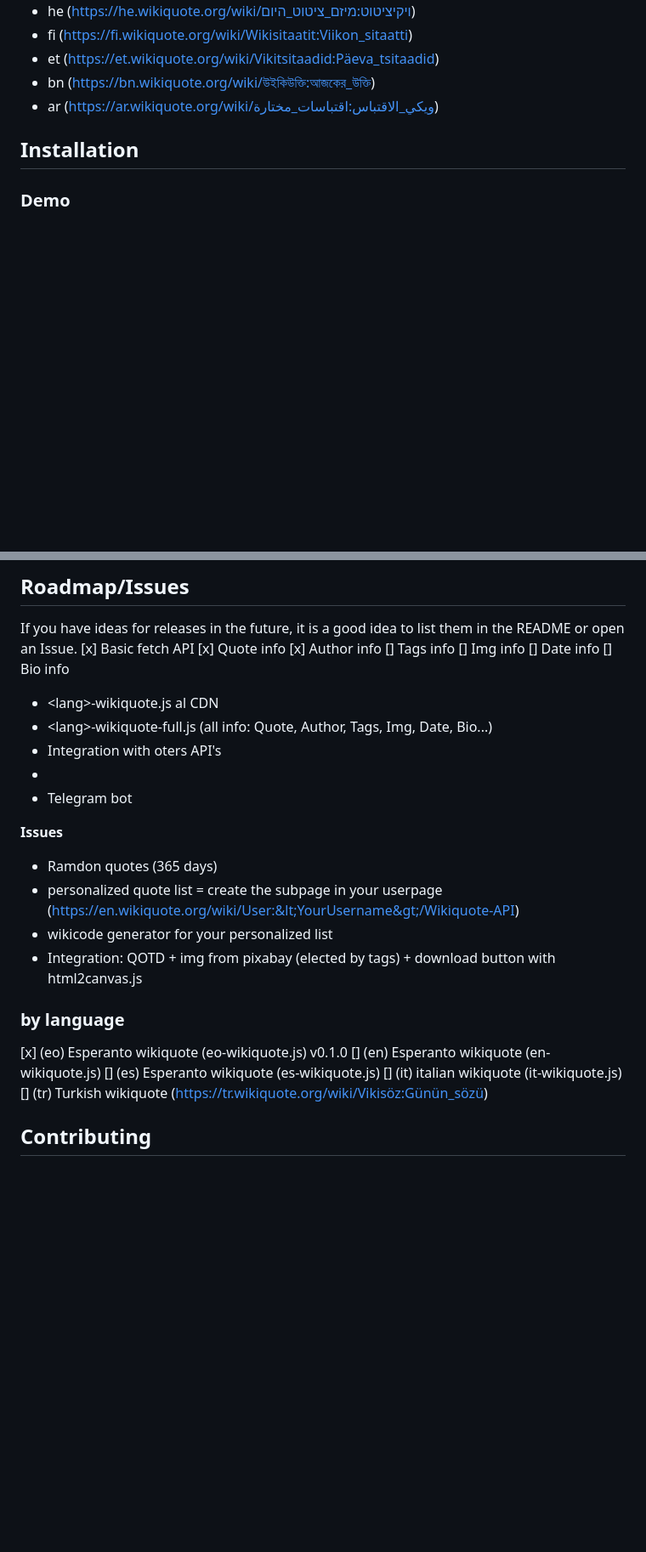
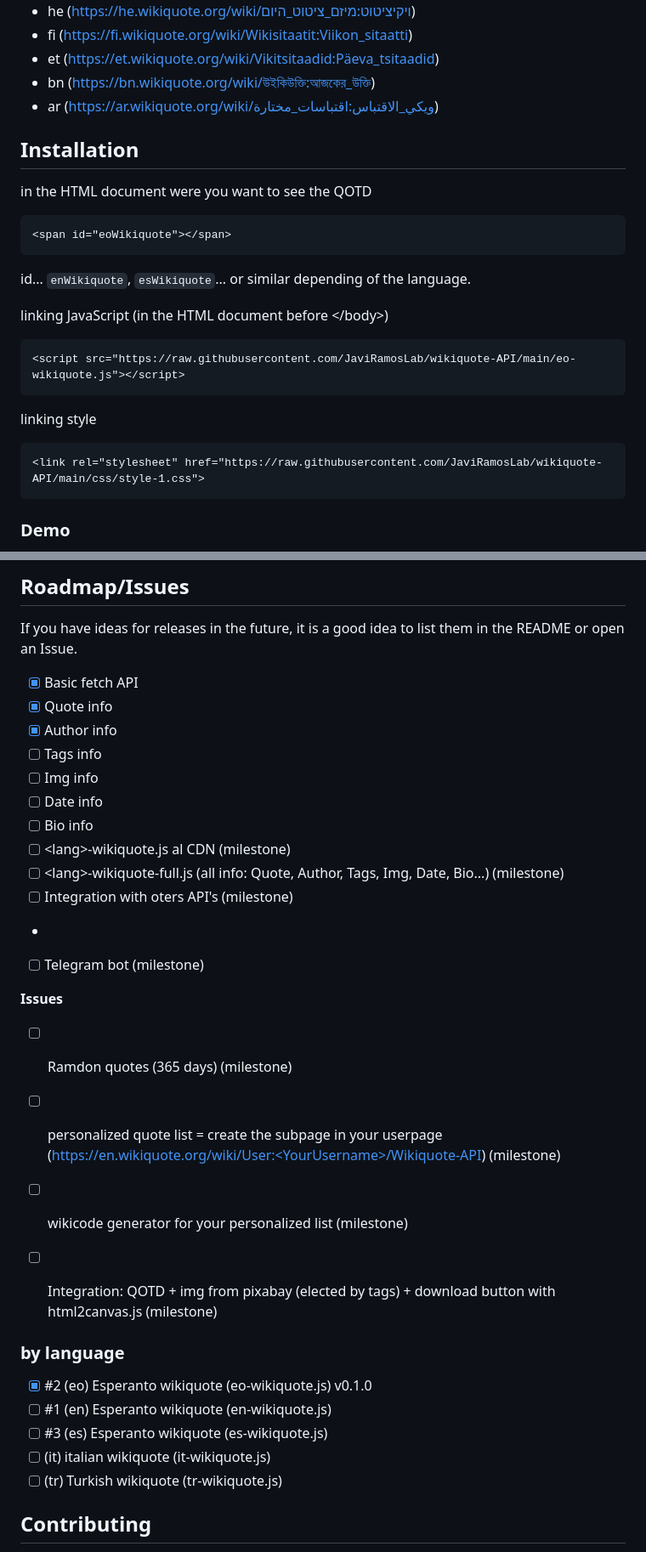
Before and after one commit to JaviRamosLab/wikiquote-API, a Markdown page: README.md, 2 parts joined by grey strips. Shown at 85% size. Drawn GitHub-style; blank space fills up the shorter version.

Commit message:
Update README.md
update of Readme

````diff
--- a/README.md
+++ b/README.md
@@ -49,5 +59,20 @@ Others projects
 - ar (https://ar.wikiquote.org/wiki/ويكي_الاقتباس:اقتباسات_مختارة)
 
 ## Installation
+in the HTML document were you want to see the QOTD
+```html
+<span id="eoWikiquote"></span>
+```
+id... ```enWikiquote```, ```esWikiquote```... or similar depending of the language.
+
+linking JavaScript (in the HTML document before &lt;/body&gt;)
+```html
+<script src="https://raw.githubusercontent.com/JaviRamosLab/wikiquote-API/main/eo-wikiquote.js"></script>
+```
+
+linking style
+```html
+<link rel="stylesheet" href="https://raw.githubusercontent.com/JaviRamosLab/wikiquote-API/main/css/style-1.css">
+```
 
 ### Demo
@@ -84,31 +110,31 @@ https://es.wikiquote.org/w/api.php
 
 ## Roadmap/Issues
 If you have ideas for releases in the future, it is a good idea to list them in the README or open an Issue.
-[x] Basic fetch API
-[x] Quote info
-[x] Author info
-[] Tags info
-[] Img info
-[] Date info
-[] Bio info
-- &lt;lang&gt;-wikiquote.js al CDN
-- &lt;lang&gt;-wikiquote-full.js (all info: Quote, Author, Tags, Img, Date, Bio...)
-- Integration with oters API's
+- [x] Basic fetch API
+- [x] Quote info
+- [x] Author info
+- [ ] Tags info
+- [ ] Img info
+- [ ] Date info
+- [ ] Bio info
+- [ ] &lt;lang&gt;-wikiquote.js al CDN (milestone)
+- [ ] &lt;lang&gt;-wikiquote-full.js (all info: Quote, Author, Tags, Img, Date, Bio...) (milestone)
+- [ ] Integration with oters API's (milestone)
 -
-- Telegram bot
+- [ ] Telegram bot (milestone)
 
 **Issues**
-- Ramdon quotes (365 days)
-- personalized quote list = create the subpage in your userpage (https://en.wikiquote.org/wiki/User:&lt;YourUsername&gt;/Wikiquote-API)
-- wikicode generator for your personalized list
-- Integration: QOTD + img from pixabay (elected by tags) + download button with html2canvas.js
+- [ ] Ramdon quotes (365 days) (milestone)
+- [ ] personalized quote list = create the subpage in your userpage (https://en.wikiquote.org/wiki/User:<YourUsername>/Wikiquote-API) (milestone)
+- [ ] wikicode generator for your personalized list (milestone)
+- [ ] Integration: QOTD + img from pixabay (elected by tags) + download button with html2canvas.js (milestone)
 
 
 ### by language
-[x] (eo) Esperanto wikiquote (eo-wikiquote.js) v0.1.0
-[] (en) Esperanto wikiquote (en-wikiquote.js)
-[] (es) Esperanto wikiquote (es-wikiquote.js)
-[] (it) italian wikiquote (it-wikiquote.js)
-[] (tr) Turkish wikiquote (https://tr.wikiquote.org/wiki/Vikisöz:Günün_sözü)
+- [x] #2 (eo) Esperanto wikiquote (eo-wikiquote.js) v0.1.0
+- [ ] #1 (en) Esperanto wikiquote (en-wikiquote.js)
+- [ ] #3 (es) Esperanto wikiquote (es-wikiquote.js)
+- [ ] (it) italian wikiquote (it-wikiquote.js)
+- [ ] (tr) Turkish wikiquote (tr-wikiquote.js)
 
 ## Contributing
````
Also changed, not shown: other parts of README.md (+43 -20 lines).
